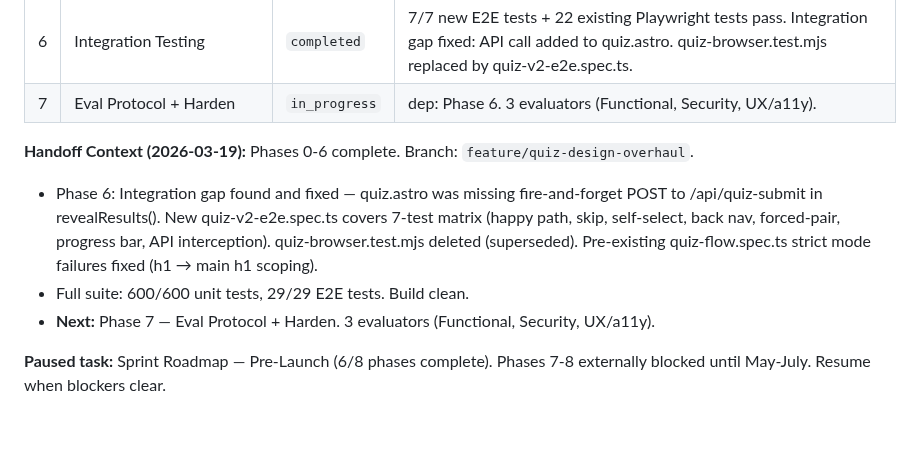
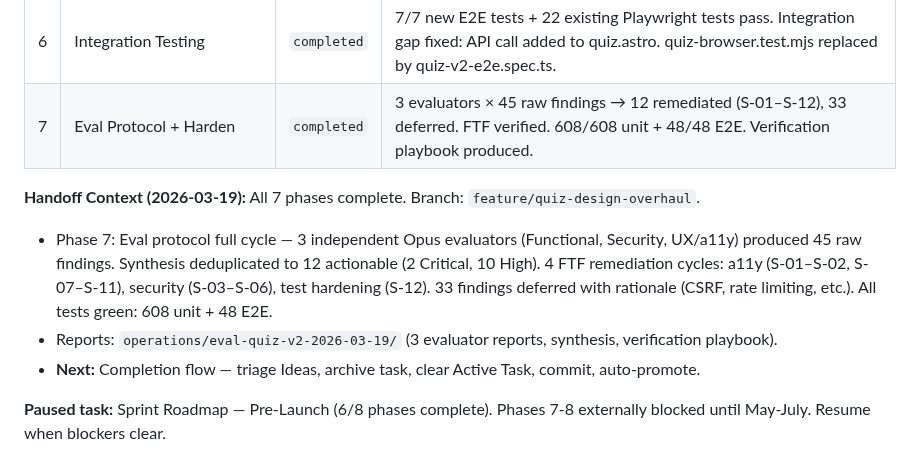
Before and after one commit to TayQuig/thehermeticflight, a Markdown page: TASKBOARD.md, the part around the change. Drawn GitHub-style; blank space fills up the shorter version.

Commit message:
chore: complete Phase 7 — Eval Protocol + Harden

```diff
--- a/TASKBOARD.md
+++ b/TASKBOARD.md
@@ -69,12 +69,12 @@ segmentation, rewrite classifier to cosine-similarity centroids, add email gate
 | 4 | UI Implementation | `completed` | quiz.astro rewrite: engine-driven state, format-conditional rendering, email gate, calculating interstitial, self-select, answer shuffle, 800ms auto-advance, confidence messaging. |
 | 5 | API Integration | `completed` | quiz-submit.ts: SEG1/SEG2 extraction, quizVersion v2, selfSelected override, memberships forwarding, displayOrder. Tests: 67/67 pass. |
 | 6 | Integration Testing | `completed` | 7/7 new E2E tests + 22 existing Playwright tests pass. Integration gap fixed: API call added to quiz.astro. quiz-browser.test.mjs replaced by quiz-v2-e2e.spec.ts. |
-| 7 | Eval Protocol + Harden | `in_progress` | dep: Phase 6. 3 evaluators (Functional, Security, UX/a11y). |
+| 7 | Eval Protocol + Harden | `completed` | 3 evaluators × 45 raw findings → 12 remediated (S-01–S-12), 33 deferred. FTF verified. 608/608 unit + 48/48 E2E. Verification playbook produced. |
 
-**Handoff Context (2026-03-19):** Phases 0-6 complete. Branch: `feature/quiz-design-overhaul`.
-- Phase 6: Integration gap found and fixed — quiz.astro was missing fire-and-forget POST to /api/quiz-submit in revealResults(). New quiz-v2-e2e.spec.ts covers 7-test matrix (happy path, skip, self-select, back nav, forced-pair, progress bar, API interception). quiz-browser.test.mjs deleted (superseded). Pre-existing quiz-flow.spec.ts strict mode failures fixed (h1 → main h1 scoping).
-- Full suite: 600/600 unit tests, 29/29 E2E tests. Build clean.
-- **Next:** Phase 7 — Eval Protocol + Harden. 3 evaluators (Functional, Security, UX/a11y).
+**Handoff Context (2026-03-19):** All 7 phases complete. Branch: `feature/quiz-design-overhaul`.
+- Phase 7: Eval protocol full cycle — 3 independent Opus evaluators (Functional, Security, UX/a11y) produced 45 raw findings. Synthesis deduplicated to 12 actionable (2 Critical, 10 High). 4 FTF remediation cycles: a11y (S-01–S-02, S-07–S-11), security (S-03–S-06), test hardening (S-12). 33 findings deferred with rationale (CSRF, rate limiting, etc.). All tests green: 608 unit + 48 E2E.
+- Reports: `operations/eval-quiz-v2-2026-03-19/` (3 evaluator reports, synthesis, verification playbook).
+- **Next:** Completion flow — triage Ideas, archive task, clear Active Task, commit, auto-promote.
 
 **Paused task:** Sprint Roadmap — Pre-Launch (6/8 phases complete). Phases 7-8
 externally blocked until May-July. Resume when blockers clear.
```
